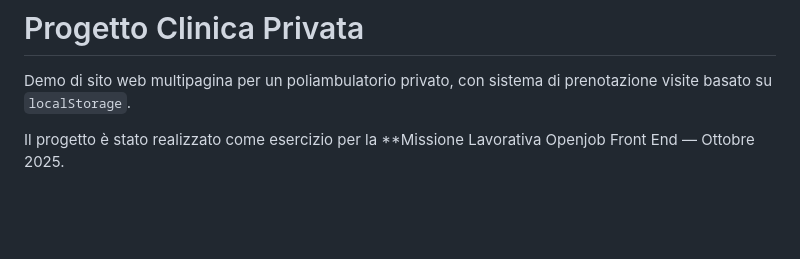
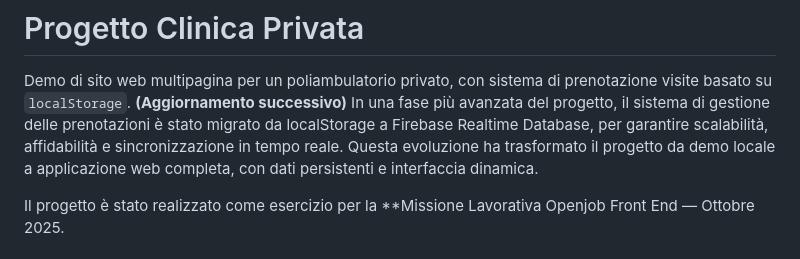
Before and after one commit to simonesugliano/progetto-clinica-privata, a Markdown page: README.md, the part around the change. GitHub-like rendering; blank space fills up the shorter version.

```diff
--- a/README.md
+++ b/README.md
@@ -16,6 +16,9 @@
 # Progetto Clinica Privata
 
 Demo di sito web multipagina per un poliambulatorio privato, con sistema di prenotazione visite basato su `localStorage`.
+**(Aggiornamento successivo)**
+In una fase più avanzata del progetto, il sistema di gestione delle prenotazioni è stato migrato da localStorage a Firebase Realtime Database, per garantire scalabilità, affidabilità e sincronizzazione in tempo reale.
+Questa evoluzione ha trasformato il progetto da demo locale a applicazione web completa, con dati persistenti e interfaccia dinamica.
 
 Il progetto è stato realizzato come esercizio per la **Missione Lavorativa Openjob Front End — Ottobre 2025.
 
```
